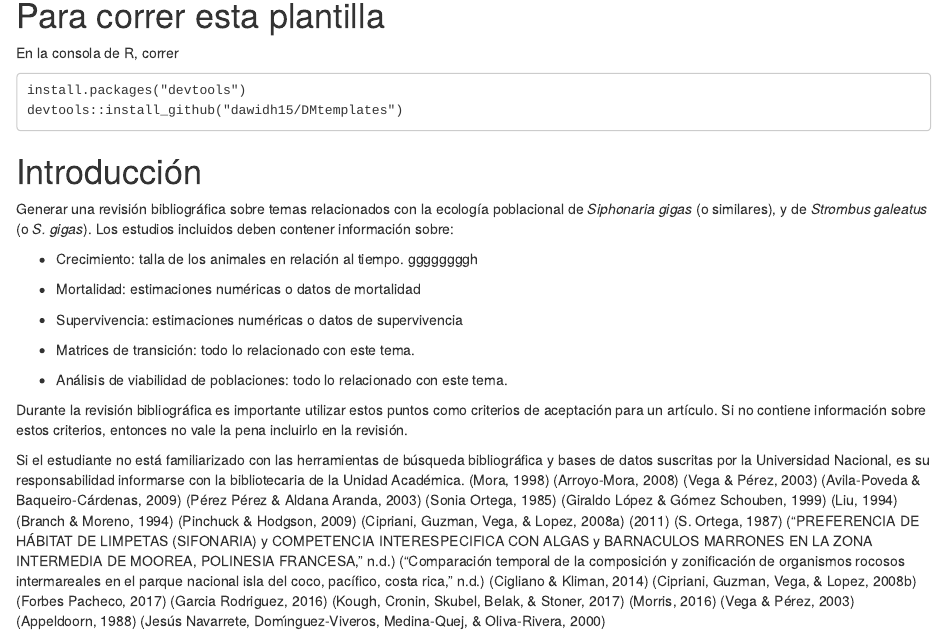
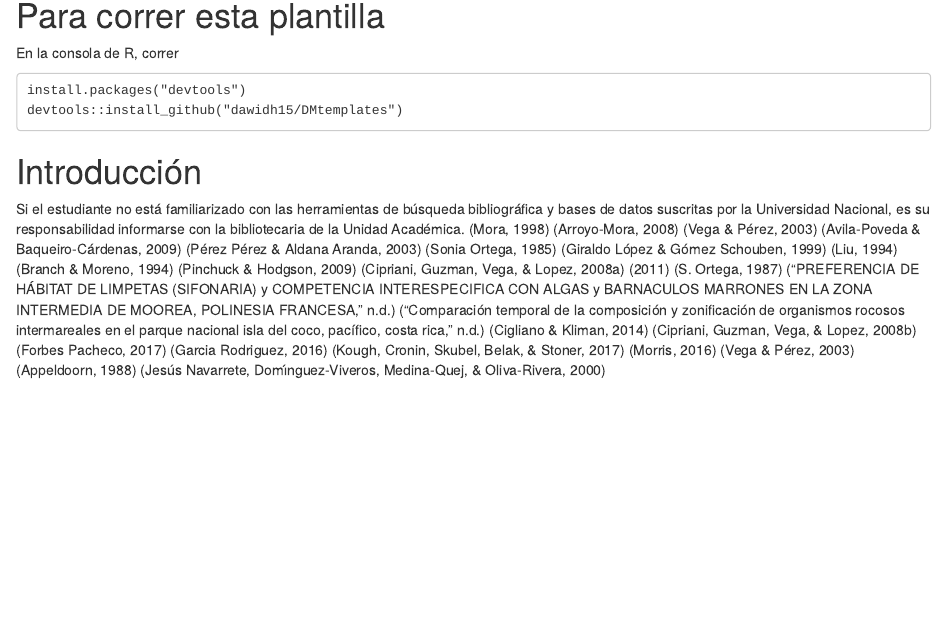
Before and after one commit to oviedop/grupal2018, an R Markdown document (Informe/Informe.Rmd): the page in a window 1100 px wide, from 290 px down. Rendered offline with R 4.5, knitr and Pandoc, with nearby package versions; drawn as R Markdown's standard HTML page in place of the format the file asks for.

Commit message:
introduccion

```diff
--- a/Informe/Informe.Rmd
+++ b/Informe/Informe.Rmd
@@ -104,19 +104,13 @@ devtools::install_github("dawidh15/DMtemplates")
 
 # Introducción
 
- Generar una revisión bibliográfica sobre temas relacionados con la ecología poblacional de *Siphonaria gigas* (o similares), y de *Strombus galeatus* (o *S. gigas*). Los estudios incluidos deben contener información sobre:
 
-- Crecimiento: talla de los animales en relación al tiempo.  ggggggggh
 
-- Mortalidad: estimaciones numéricas o datos de mortalidad
 
-- Supervivencia: estimaciones numéricas o datos de supervivencia
 
-- Matrices de transición: todo lo relacionado con este tema.
 
-- Análisis de viabilidad de poblaciones: todo lo relacionado con este tema.
 
-Durante la revisión bibliográfica es importante utilizar estos puntos como criterios de aceptación para un artículo. Si no contiene información sobre estos criterios, entonces no vale la pena incluirlo en la revisión.
+
 
 Si el estudiante no está familiarizado con las herramientas de búsqueda bibliográfica y bases de datos suscritas por la Universidad Nacional, es su responsabilidad informarse con la bibliotecaria de la Unidad Académica.
 [@mora1998estructura]
```
